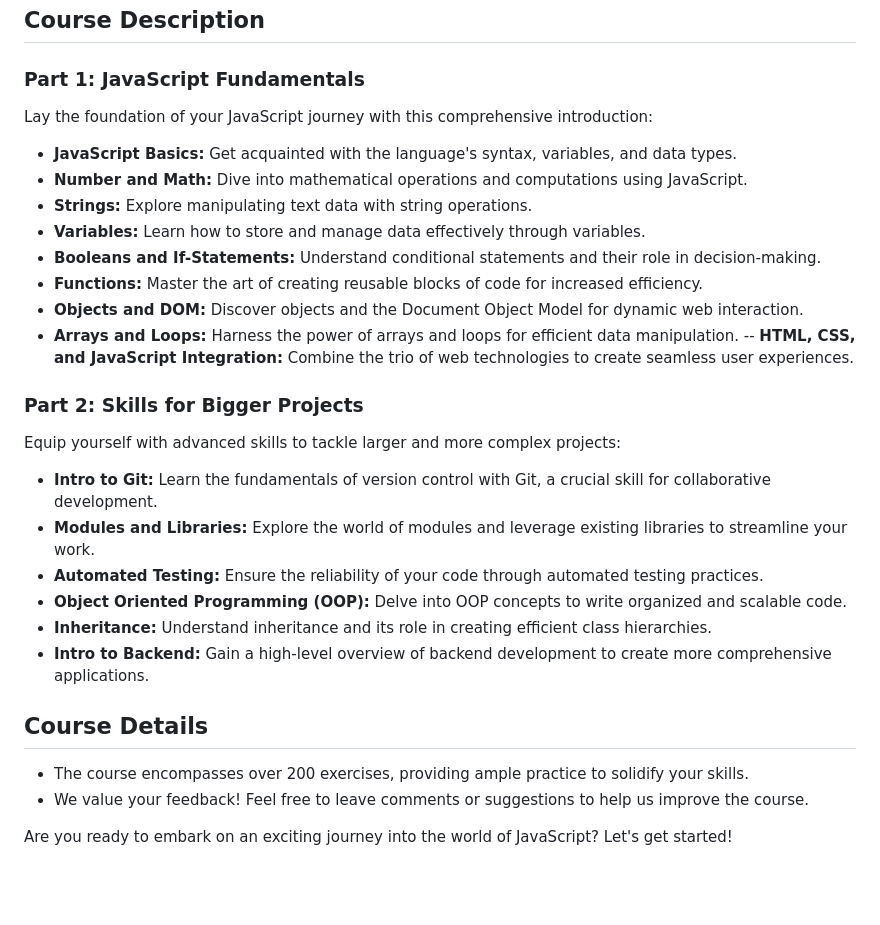
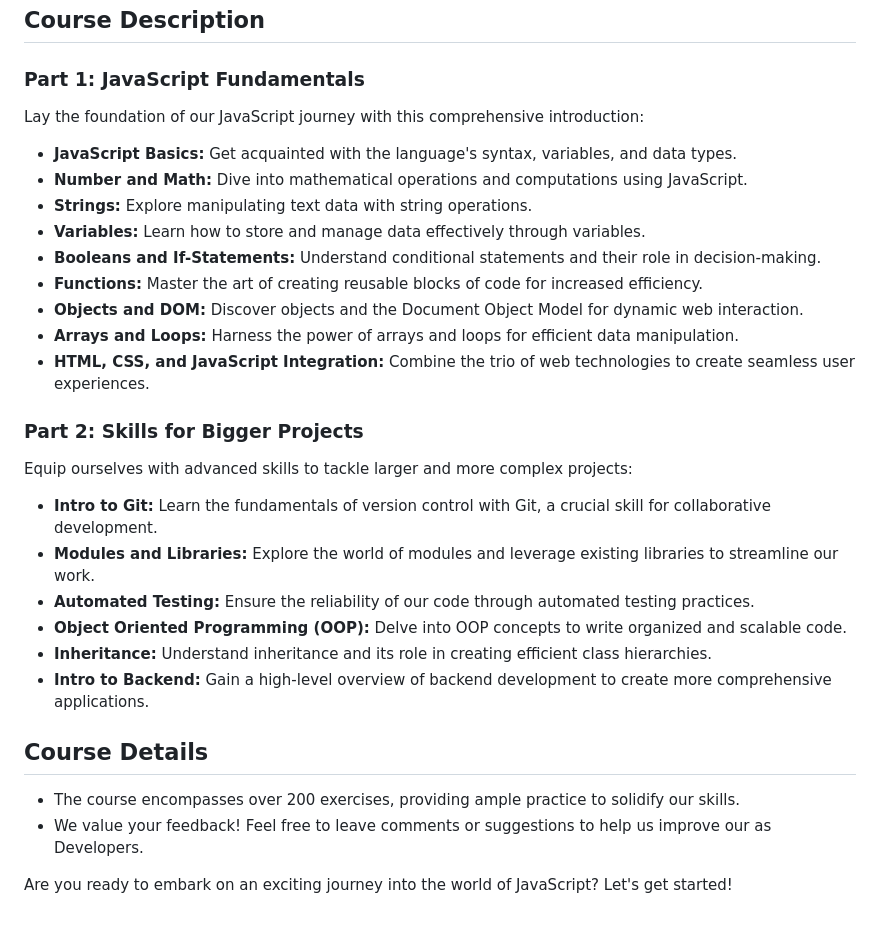
Before and after one commit to amankanz/Frontend-JavaScript, a Markdown page: README.md, the part around the change. Rendered like a GitHub page; blank space fills up the shorter version.

```diff
--- a/README.md
+++ b/README.md
@@ -24,7 +24,7 @@ As you progress through the course, you'll also work on smaller yet engaging pro
 
 ### Part 1: JavaScript Fundamentals
 
-Lay the foundation of your JavaScript journey with this comprehensive introduction:
+Lay the foundation of our JavaScript journey with this comprehensive introduction:
 
 - **JavaScript Basics:** Get acquainted with the language's syntax, variables, and data types.
 - **Number and Math:** Dive into mathematical operations and computations using JavaScript.
@@ -34,22 +34,22 @@ Lay the foundation of your JavaScript journey with this comprehensive introducti
 - **Functions:** Master the art of creating reusable blocks of code for increased efficiency.
 - **Objects and DOM:** Discover objects and the Document Object Model for dynamic web interaction.
 - **Arrays and Loops:** Harness the power of arrays and loops for efficient data manipulation.
-  -- **HTML, CSS, and JavaScript Integration:** Combine the trio of web technologies to create seamless user experiences.
+- **HTML, CSS, and JavaScript Integration:** Combine the trio of web technologies to create seamless user experiences.
 
 ### Part 2: Skills for Bigger Projects
 
-Equip yourself with advanced skills to tackle larger and more complex projects:
+Equip ourselves with advanced skills to tackle larger and more complex projects:
 
 - **Intro to Git:** Learn the fundamentals of version control with Git, a crucial skill for collaborative development.
-- **Modules and Libraries:** Explore the world of modules and leverage existing libraries to streamline your work.
-- **Automated Testing:** Ensure the reliability of your code through automated testing practices.
+- **Modules and Libraries:** Explore the world of modules and leverage existing libraries to streamline our work.
+- **Automated Testing:** Ensure the reliability of our code through automated testing practices.
 - **Object Oriented Programming (OOP):** Delve into OOP concepts to write organized and scalable code.
 - **Inheritance:** Understand inheritance and its role in creating efficient class hierarchies.
 - **Intro to Backend:** Gain a high-level overview of backend development to create more comprehensive applications.
 
 ## Course Details
 
-- The course encompasses over 200 exercises, providing ample practice to solidify your skills.
-- We value your feedback! Feel free to leave comments or suggestions to help us improve the course.
+- The course encompasses over 200 exercises, providing ample practice to solidify our skills.
+- We value your feedback! Feel free to leave comments or suggestions to help us improve our as Developers.
 
 Are you ready to embark on an exciting journey into the world of JavaScript? Let's get started!
```
